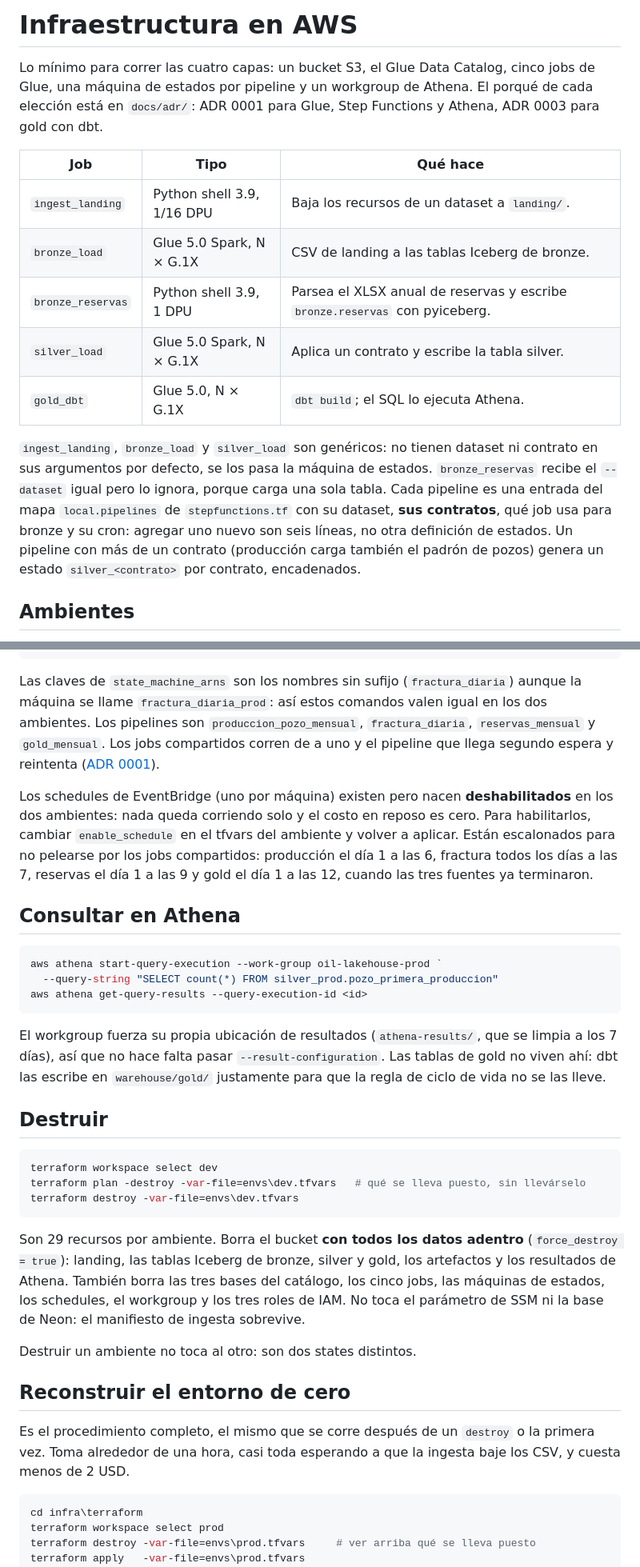
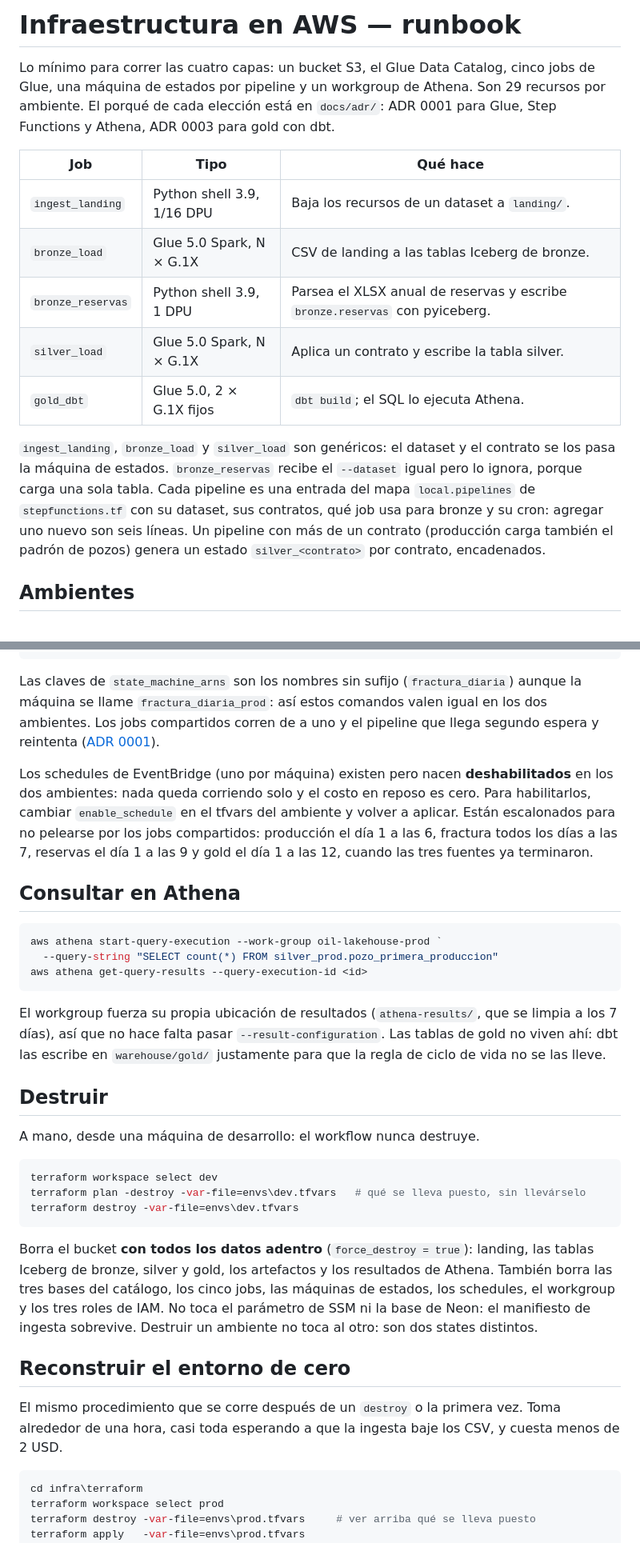
Before and after one commit to LuisRodriguezzz/argentina-oil-lakehouse-aws, a Markdown page: infra/terraform/README.md, 2 parts joined by grey strips. Shown at 80% size. Drawn GitHub-style.

````diff
--- a/infra/terraform/README.md
+++ b/infra/terraform/README.md
@@ -1,9 +1,9 @@
-# Infraestructura en AWS
+# Infraestructura en AWS — runbook
 
 Lo mínimo para correr las cuatro capas: un bucket S3, el Glue Data Catalog, cinco jobs de
-Glue, una máquina de estados por pipeline y un workgroup de Athena. El porqué de cada
-elección está en `docs/adr/`: ADR 0001 para Glue, Step Functions y Athena, ADR 0003 para
-gold con dbt.
+Glue, una máquina de estados por pipeline y un workgroup de Athena. Son 29 recursos por
+ambiente. El porqué de cada elección está en `docs/adr/`: ADR 0001 para Glue, Step Functions y
+Athena, ADR 0003 para gold con dbt.
 
 | Job | Tipo | Qué hace |
 | --- | --- | --- |
@@ -11,15 +11,14 @@ gold con dbt.
 | `bronze_load` | Glue 5.0 Spark, N × G.1X | CSV de landing a las tablas Iceberg de bronze. |
 | `bronze_reservas` | Python shell 3.9, 1 DPU | Parsea el XLSX anual de reservas y escribe `bronze.reservas` con pyiceberg. |
 | `silver_load` | Glue 5.0 Spark, N × G.1X | Aplica un contrato y escribe la tabla silver. |
-| `gold_dbt` | Glue 5.0, N × G.1X | `dbt build`; el SQL lo ejecuta Athena. |
+| `gold_dbt` | Glue 5.0, 2 × G.1X fijos | `dbt build`; el SQL lo ejecuta Athena. |
 
-`ingest_landing`, `bronze_load` y `silver_load` son genéricos: no tienen dataset ni contrato
-en sus argumentos por defecto, se los pasa la máquina de estados. `bronze_reservas` recibe el
-`--dataset` igual pero lo ignora, porque carga una sola tabla. Cada pipeline es una entrada del
-mapa `local.pipelines` de `stepfunctions.tf` con su dataset, **sus contratos**, qué job usa
-para bronze y su cron: agregar uno nuevo son seis líneas, no otra definición de estados. Un
-pipeline con más de un contrato (producción carga también el padrón de pozos) genera un estado
-`silver_<contrato>` por contrato, encadenados.
+`ingest_landing`, `bronze_load` y `silver_load` son genéricos: el dataset y el contrato se los
+pasa la máquina de estados. `bronze_reservas` recibe el `--dataset` igual pero lo ignora,
+porque carga una sola tabla. Cada pipeline es una entrada del mapa `local.pipelines` de
+`stepfunctions.tf` con su dataset, sus contratos, qué job usa para bronze y su cron: agregar
+uno nuevo son seis líneas. Un pipeline con más de un contrato (producción carga también el
+padrón de pozos) genera un estado `silver_<contrato>` por contrato, encadenados.
 
 ## Ambientes
 
@@ -116,16 +115,14 @@ aws glue get-job-runs --job-name bronze_load_prod --max-items 1
 
 Las claves de `state_machine_arns` son los nombres sin sufijo (`fractura_diaria`) aunque la
 máquina se llame `fractura_diaria_prod`: así estos comandos valen igual en los dos ambientes.
-Los pipelines son `produccion_pozo_mensual`, `fractura_diaria`, `reservas_mensual` y
-`gold_mensual`. Los jobs compartidos corren de a uno y el pipeline que llega segundo espera y
-reintenta ([ADR 0001](../../docs/adr/0001-lakehouse-serverless-en-aws.md)).
+Los jobs compartidos corren de a uno y el pipeline que llega segundo espera y reintenta
+([ADR 0001](../../docs/adr/0001-lakehouse-serverless-en-aws.md)).
 
-Los schedules de EventBridge (uno por máquina) existen pero nacen **deshabilitados** en los
-dos ambientes: nada queda corriendo solo y el costo en reposo es cero. Para habilitarlos,
-cambiar `enable_schedule` en el tfvars del ambiente y volver a aplicar. Están escalonados para
-no pelearse por los jobs compartidos: producción el día 1 a las 6, fractura todos los días a
-las 7, reservas el día 1 a las 9 y gold el día 1 a las 12, cuando las tres fuentes ya
-terminaron.
+Los schedules de EventBridge (uno por máquina) existen pero nacen **deshabilitados** en los dos
+ambientes: nada queda corriendo solo y el costo en reposo es cero. Para habilitarlos, cambiar
+`enable_schedule` en el tfvars del ambiente y volver a aplicar. Están escalonados para no
+pelearse por los jobs compartidos: producción el día 1 a las 6, fractura todos los días a las
+7, reservas el día 1 a las 9 y gold el día 1 a las 12, cuando las tres fuentes ya terminaron.
 
 ## Consultar en Athena
 
@@ -135,12 +132,14 @@ aws athena start-query-execution --work-group oil-lakehouse-prod `
 aws athena get-query-results --query-execution-id <id>
 ```
 
-El workgroup fuerza su propia ubicación de resultados (`athena-results/`, que se limpia a
-los 7 días), así que no hace falta pasar `--result-configuration`. Las tablas de gold no
-viven ahí: dbt las escribe en `warehouse/gold/` justamente para que la regla de ciclo de vida
-no se las lleve.
+El workgroup fuerza su propia ubicación de resultados (`athena-results/`, que se limpia a los 7
+días), así que no hace falta pasar `--result-configuration`. Las tablas de gold no viven ahí:
+dbt las escribe en `warehouse/gold/` justamente para que la regla de ciclo de vida no se las
+lleve.
 
 ## Destruir
+
+A mano, desde una máquina de desarrollo: el workflow nunca destruye.
 
 ```powershell
 terraform workspace select dev
@@ -148,19 +147,16 @@ terraform plan -destroy -var-file=envs\dev.tfvars   # qué se lleva puesto, sin
 terraform destroy -var-file=envs\dev.tfvars
 ```
 
-Son 29 recursos por ambiente. Borra el bucket **con todos los datos adentro**
-(`force_destroy = true`): landing, las tablas Iceberg de bronze, silver y gold, los artefactos
-y los resultados de Athena. También borra las tres bases del catálogo, los cinco jobs, las
-máquinas de estados, los schedules, el workgroup y los tres roles de IAM. No toca el parámetro
-de SSM ni la base de Neon: el manifiesto de ingesta sobrevive.
-
-Destruir un ambiente no toca al otro: son dos states distintos.
+Borra el bucket **con todos los datos adentro** (`force_destroy = true`): landing, las tablas
+Iceberg de bronze, silver y gold, los artefactos y los resultados de Athena. También borra las
+tres bases del catálogo, los cinco jobs, las máquinas de estados, los schedules, el workgroup y
+los tres roles de IAM. No toca el parámetro de SSM ni la base de Neon: el manifiesto de ingesta
+sobrevive. Destruir un ambiente no toca al otro: son dos states distintos.
 
 ## Reconstruir el entorno de cero
 
-Es el procedimiento completo, el mismo que se corre después de un `destroy` o la primera vez.
-Toma alrededor de una hora, casi toda esperando a que la ingesta baje los CSV, y cuesta menos
-de 2 USD.
+El mismo procedimiento que se corre después de un `destroy` o la primera vez. Toma alrededor de
+una hora, casi toda esperando a que la ingesta baje los CSV, y cuesta menos de 2 USD.
 
 ```powershell
 cd infra\terraform
````
Also changed, not shown: other parts of infra/terraform/README.md (+42 -43 lines), 1 other file.
